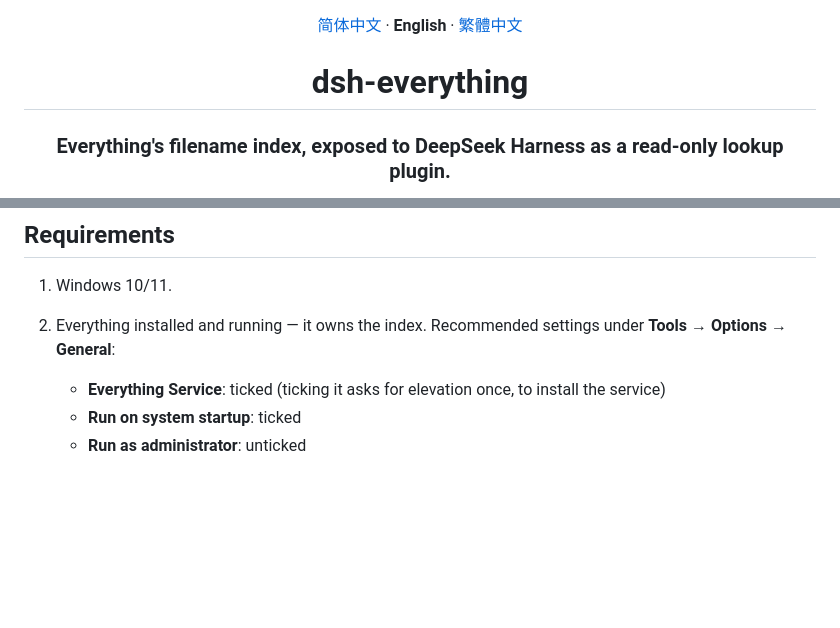
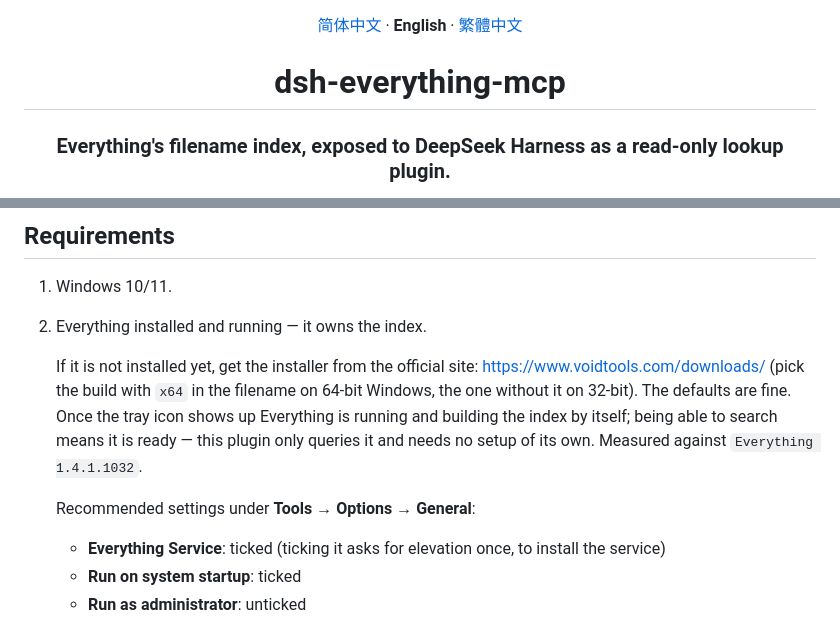
Before and after one commit to cwen63970-coder/dsh-everything, a Markdown page: README.en.md, 2 parts joined by grey strips. Rendered like a GitHub page; blank space fills up the shorter version.

```diff
--- a/README.en.md
+++ b/README.en.md
@@ -2,7 +2,7 @@
 
 [简体中文](README.md) · **English** · [繁體中文](README.zh-TW.md)
 
-# dsh-everything
+# dsh-everything-mcp
 
 ### Everything's filename index, exposed to DeepSeek Harness as a read-only lookup plugin.
 
@@ -59,7 +59,15 @@ plugin_manager install_bundle   target=github:cwen63970-coder/dsh-everything-mcp
 ## Requirements
 
 1. Windows 10/11.
-2. Everything installed and running — it owns the index. Recommended settings under **Tools → Options → General**:
+2. Everything installed and running — it owns the index.
+
+   If it is not installed yet, get the installer from the official site:
+   <https://www.voidtools.com/downloads/> (pick the build with `x64` in the filename on 64-bit Windows, the one
+   without it on 32-bit). The defaults are fine. Once the tray icon shows up Everything is running and building the
+   index by itself; being able to search means it is ready — this plugin only queries it and needs no setup of its
+   own. Measured against `Everything 1.4.1.1032`.
+
+   Recommended settings under **Tools → Options → General**:
    - **Everything Service**: ticked (ticking it asks for elevation once, to install the service)
    - **Run on system startup**: ticked
    - **Run as administrator**: unticked
```
Also changed, not shown: other parts of README.en.md (+1 -1 lines), README.md (+9 -3 lines), README.zh-TW.md (+9 -3 lines), assets/hero.png, 4 other files.
